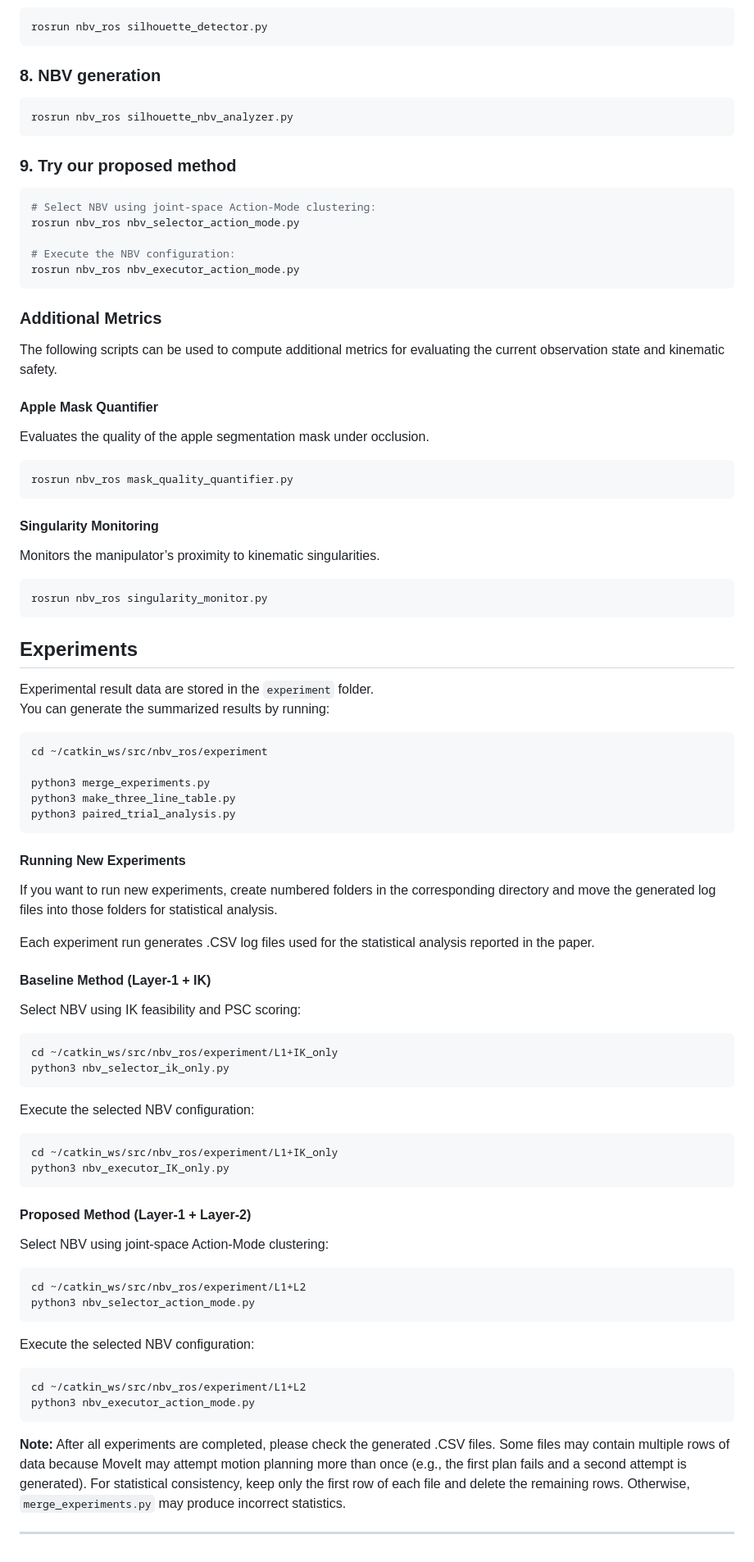
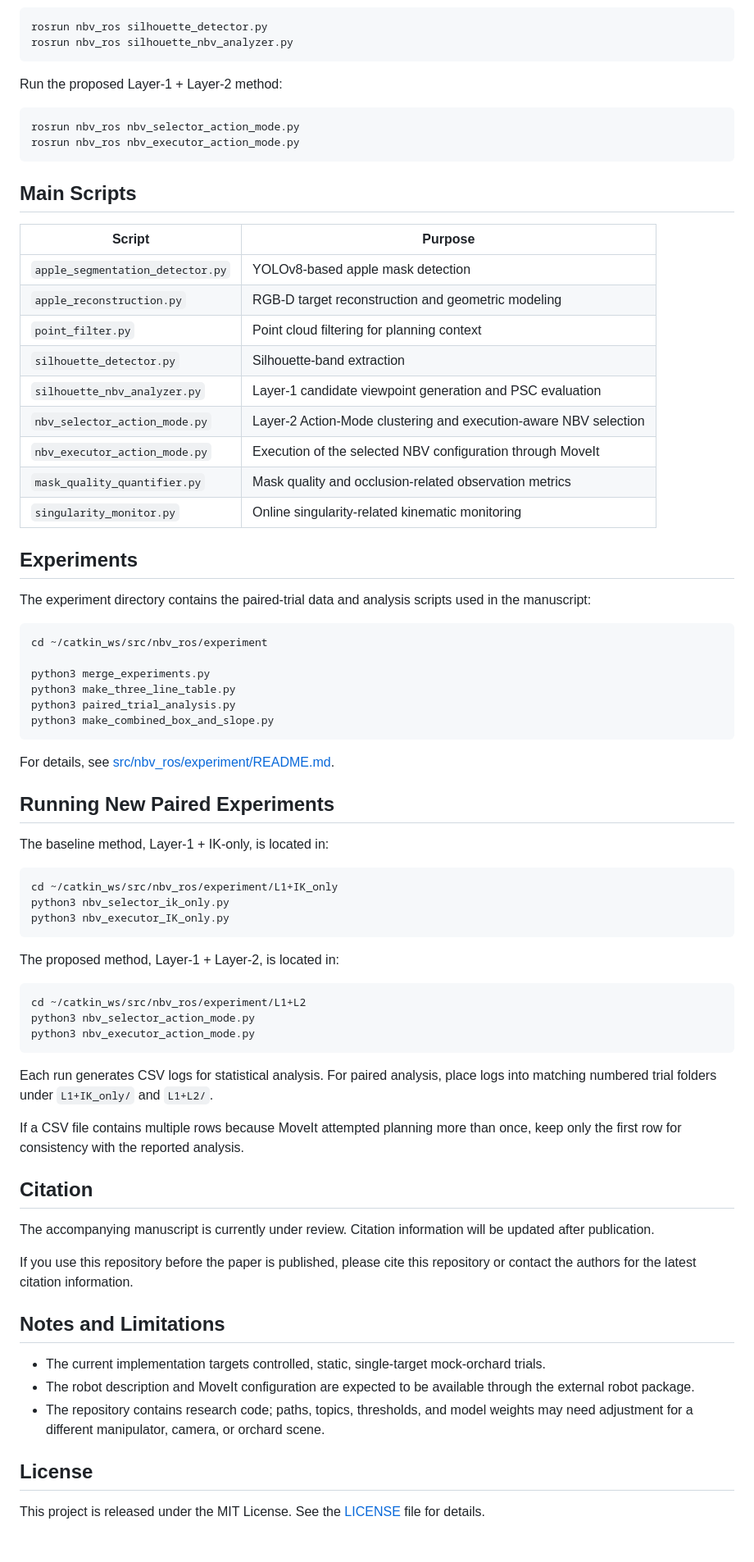
Before and after one commit to liu410/Execution-Aware-NBV-Planning-via-Joint-Space-Clustering, a Markdown page: README.md, the part around one of its changes. Shown at 82% size. GitHub-like rendering.

````diff
--- a/README.md
+++ b/README.md
@@ -192,73 +207,78 @@ roslaunch nbv_ros octomap_server.launch
 ```bash
 rosrun nbv_ros silhouette_detector.py
-```
-### 8. NBV generation
-```bash
 rosrun nbv_ros silhouette_nbv_analyzer.py
 ```
-### 9. Try our proposed method
+
+Run the proposed Layer-1 + Layer-2 method:
+
 ```bash
-# Select NBV using joint-space Action-Mode clustering:
 rosrun nbv_ros nbv_selector_action_mode.py
-
-# Execute the NBV configuration:
 rosrun nbv_ros nbv_executor_action_mode.py
 ```
-### Additional Metrics
-The following scripts can be used to compute additional metrics for evaluating the current observation state and kinematic safety.
 
-#### Apple Mask Quantifier
-Evaluates the quality of the apple segmentation mask under occlusion.
+## Main Scripts
 
-```bash
-rosrun nbv_ros mask_quality_quantifier.py
-```
-#### Singularity Monitoring
-Monitors the manipulator’s proximity to kinematic singularities.
-
-```bash
-rosrun nbv_ros singularity_monitor.py
-```
+| Script | Purpose |
+| --- | --- |
+| `apple_segmentation_detector.py` | YOLOv8-based apple mask detection |
+| `apple_reconstruction.py` | RGB-D target reconstruction and geometric modeling |
+| `point_filter.py` | Point cloud filtering for planning context |
+| `silhouette_detector.py` | Silhouette-band extraction |
+| `silhouette_nbv_analyzer.py` | Layer-1 candidate viewpoint generation and PSC evaluation |
+| `nbv_selector_action_mode.py` | Layer-2 Action-Mode clustering and execution-aware NBV selection |
+| `nbv_executor_action_mode.py` | Execution of the selected NBV configuration through MoveIt |
+| `mask_quality_quantifier.py` | Mask quality and occlusion-related observation metrics |
+| `singularity_monitor.py` | Online singularity-related kinematic monitoring |
 
 ## Experiments
 
-Experimental result data are stored in the `experiment` folder.
-You can generate the summarized results by running:
+The experiment directory contains the paired-trial data and analysis scripts used in the manuscript:
+
 ```bash
 cd ~/catkin_ws/src/nbv_ros/experiment
 
 python3 merge_experiments.py
 python3 make_three_line_table.py
 python3 paired_trial_analysis.py
+python3 make_combined_box_and_slope.py
 ```
 
-#### Running New Experiments
-If you want to run new experiments, create numbered folders in the corresponding directory and move the generated log files into those folders for statistical analysis.
+For details, see [src/nbv_ros/experiment/README.md](src/nbv_ros/experiment/README.md).
 
-Each experiment run generates .CSV log files used for the statistical analysis reported in the paper.
-#### Baseline Method (Layer-1 + IK)
-Select NBV using IK feasibility and PSC scoring:
+## Running New Paired Experiments
+
+The baseline method, Layer-1 + IK-only, is located in:
+
 ```bash
 cd ~/catkin_ws/src/nbv_ros/experiment/L1+IK_only
 python3 nbv_selector_ik_only.py
-```
-Execute the selected NBV configuration:
-```bash
-cd ~/catkin_ws/src/nbv_ros/experiment/L1+IK_only
 python3 nbv_executor_IK_only.py
 ```
-#### Proposed Method (Layer-1 + Layer-2)
 
-Select NBV using joint-space Action-Mode clustering:
+The proposed method, Layer-1 + Layer-2, is located in:
+
 ```bash
 cd ~/catkin_ws/src/nbv_ros/experiment/L1+L2
 python3 nbv_selector_action_mode.py
-```
-Execute the selected NBV configuration:
-```bash
-cd ~/catkin_ws/src/nbv_ros/experiment/L1+L2
 python3 nbv_executor_action_mode.py
 ```
-**Note:** After all experiments are completed, please check the generated .CSV files. Some files may contain multiple rows of data because MoveIt may attempt motion planning more than once (e.g., the first plan fails and a second attempt is generated). For statistical consistency, keep only the first row of each file and delete the remaining rows. Otherwise, `merge_experiments.py` may produce incorrect statistics.
 
----
+Each run generates CSV logs for statistical analysis. For paired analysis, place logs into matching numbered trial folders under `L1+IK_only/` and `L1+L2/`.
+
+If a CSV file contains multiple rows because MoveIt attempted planning more than once, keep only the first row for consistency with the reported analysis.
+
+## Citation
+
+The accompanying manuscript is currently under review. Citation information will be updated after publication.
+
+If you use this repository before the paper is published, please cite this repository or contact the authors for the latest citation information.
+
+## Notes and Limitations
+
+- The current implementation targets controlled, static, single-target mock-orchard trials.
+- The robot description and MoveIt configuration are expected to be available through the external robot package.
+- The repository contains research code; paths, topics, thresholds, and model weights may need adjustment for a different manipulator, camera, or orchard scene.
+
+## License
+
+This project is released under the MIT License. See the [LICENSE](LICENSE) file for details.
````
Also changed, not shown: other parts of README.md (+115 -100 lines), src/nbv_ros/README.md (+2 -5 lines).
